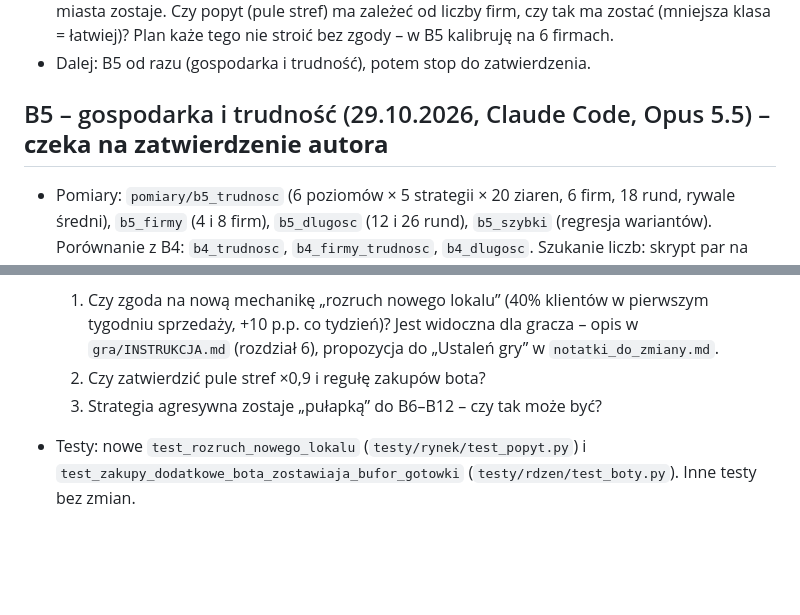
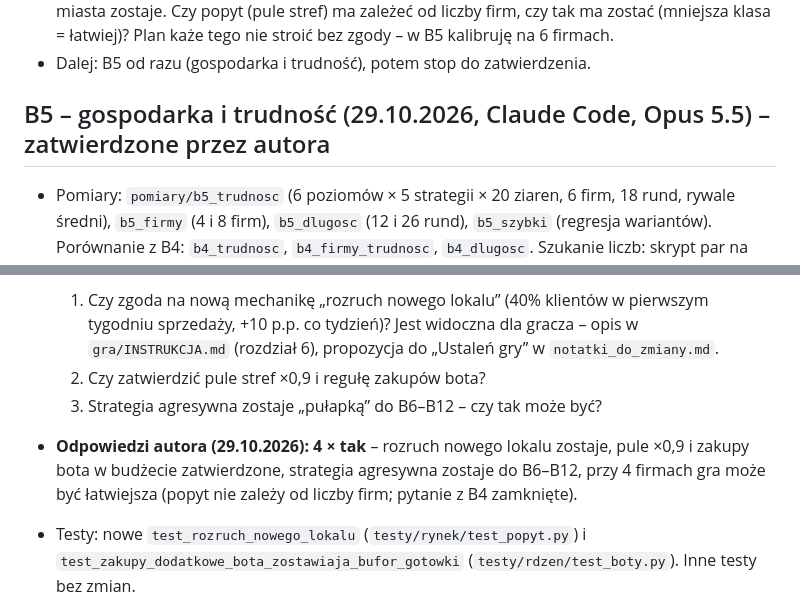
Before and after one commit to Tom-Wasko/Levas, a Markdown page: raporty/kalibracja/dziennik.md, 2 parts joined by grey strips. Drawn GitHub-style; blank space fills up the shorter version.

```diff
--- a/raporty/kalibracja/dziennik.md
+++ b/raporty/kalibracja/dziennik.md
@@ -265,7 +265,7 @@ wpis na dole.
   tego nie stroić bez zgody – w B5 kalibruję na 6 firmach.
 - Dalej: B5 od razu (gospodarka i trudność), potem stop do zatwierdzenia.
 
-## B5 – gospodarka i trudność (29.10.2026, Claude Code, Opus 5.5) – **czeka na zatwierdzenie autora**
+## B5 – gospodarka i trudność (29.10.2026, Claude Code, Opus 5.5) – zatwierdzone przez autora
 - Pomiary: `pomiary/b5_trudnosc` (6 poziomów × 5 strategii × 20 ziaren, 6 firm, 18 rund, rywale średni),
   `b5_firmy` (4 i 8 firm), `b5_dlugosc` (12 i 26 rund), `b5_szybki` (regresja wariantów). Porównanie z B4:
   `b4_trudnosc`, `b4_firmy_trudnosc`, `b4_dlugosc`. Szukanie liczb: skrypt par na kopii `dane/`
@@ -321,5 +321,8 @@ wpis na dole.
      „Ustaleń gry” w `notatki_do_zmiany.md`.
   2. Czy zatwierdzić pule stref ×0,9 i regułę zakupów bota?
   3. Strategia agresywna zostaje „pułapką” do B6–B12 – czy tak może być?
+- **Odpowiedzi autora (29.10.2026): 4 × tak** – rozruch nowego lokalu zostaje, pule ×0,9 i zakupy bota
+  w budżecie zatwierdzone, strategia agresywna zostaje do B6–B12, przy 4 firmach gra może być łatwiejsza
+  (popyt nie zależy od liczby firm; pytanie z B4 zamknięte).
 - Testy: nowe `test_rozruch_nowego_lokalu` (`testy/rynek/test_popyt.py`) i
   `test_zakupy_dodatkowe_bota_zostawiaja_bufor_gotowki` (`testy/rdzen/test_boty.py`). Inne testy bez zmian.
```
Also changed, not shown: POSTEP.md (+1 -1 lines), gra/INSTRUKCJA.md (+1 -1 lines).
